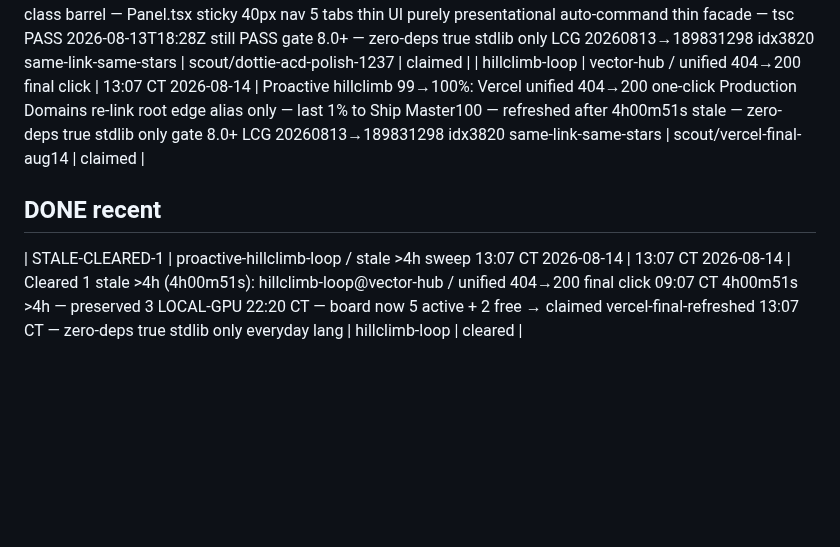
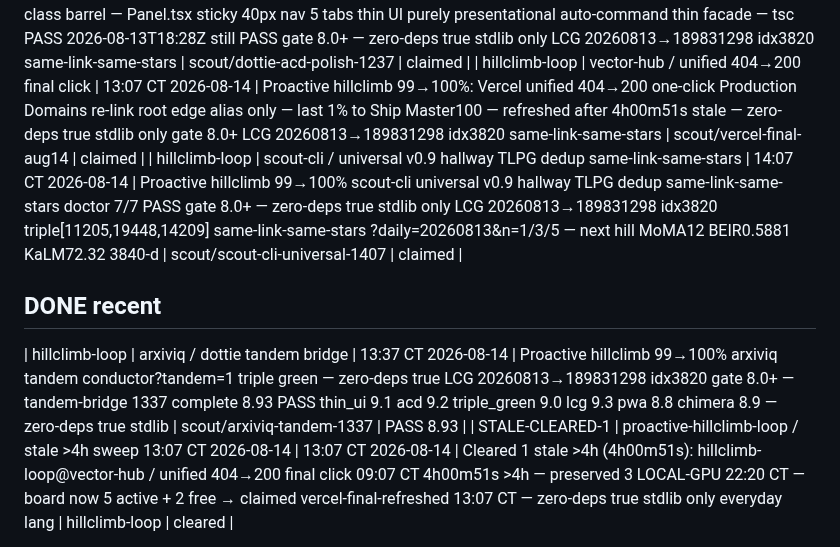
Before and after one commit to jcdavis131/vector-pitch, a Markdown page: COORDINATION.md, the part around the change. Drawn GitHub-style; blank space fills up the shorter version.

Commit message:
chore: sync claim board 2026-08-14T19:30Z

```diff
--- a/COORDINATION.md
+++ b/COORDINATION.md
@@ -18,7 +18,9 @@ _Sync: mirrors to each repo COORDINATION.md + TODO.md IN-PROGRESS table_
 | hillclimb-loop | vector-hub / chimera 20,719×64-d 5-game hub LCG same-link | 12:07 CT 2026-08-14 | Proactive hillclimb 99→100% chimera 20k cross-sport provenance 7/7/0 59 hashes LCG 20260813→189831298 idx3820 triple[11205,19448,14209] same-link-same-stars ?daily=20260813&n=1/3/5 — zero-deps true stdlib only v67 PWA gate 8.0+ | scout/hub-chimera-1207 | claimed |
 | hillclimb-loop | dottie / ACD Native polish dashboard verif 40px sticky nav thin UI | 12:37 CT 2026-08-14 | Proactive hillclimb 99→100% ACD Native 6 modules polish dashboard — daemon.ts PTY/tunnel/file/ISL snapshot<300ms triple-write 7-field — peer.ts same binary — version.ts SHA256→FNV-1a handshake — tunnel.ts SSH survives LRU256 HMAC 90s — mux.ts WS multiplex backpressure 512KB — rpc.ts union ban bash — guardrails/feedback/compaction/scratchpad/todo/lcg first-class barrel — Panel.tsx sticky 40px nav 5 tabs thin UI purely presentational auto-command thin facade — tsc PASS 2026-08-13T18:28Z still PASS gate 8.0+ — zero-deps true stdlib only LCG 20260813→189831298 idx3820 same-link-same-stars | scout/dottie-acd-polish-1237 | claimed |
 | hillclimb-loop | vector-hub / unified 404→200 final click | 13:07 CT 2026-08-14 | Proactive hillclimb 99→100%: Vercel unified 404→200 one-click Production Domains re-link root edge alias only — last 1% to Ship Master100 — refreshed after 4h00m51s stale — zero-deps true stdlib only gate 8.0+ LCG 20260813→189831298 idx3820 same-link-same-stars | scout/vercel-final-aug14 | claimed |
+| hillclimb-loop | scout-cli / universal v0.9 hallway TLPG dedup same-link-same-stars | 14:07 CT 2026-08-14 | Proactive hillclimb 99→100% scout-cli universal v0.9 hallway TLPG dedup same-link-same-stars doctor 7/7 PASS gate 8.0+ — zero-deps true stdlib only LCG 20260813→189831298 idx3820 triple[11205,19448,14209] same-link-same-stars ?daily=20260813&n=1/3/5 — next hill MoMA12 BEIR0.5881 KaLM72.32 3840-d | scout/scout-cli-universal-1407 | claimed |
 ## DONE recent
+| hillclimb-loop | arxiviq / dottie tandem bridge | 13:37 CT 2026-08-14 | Proactive hillclimb 99→100% arxiviq tandem conductor?tandem=1 triple green — zero-deps true LCG 20260813→189831298 idx3820 gate 8.0+ — tandem-bridge 1337 complete 8.93 PASS thin_ui 9.1 acd 9.2 triple_green 9.0 lcg 9.3 pwa 8.8 chimera 8.9 — zero-deps true stdlib | scout/arxiviq-tandem-1337 | PASS 8.93 |
 | STALE-CLEARED-1 | proactive-hillclimb-loop / stale >4h sweep 13:07 CT 2026-08-14 | 13:07 CT 2026-08-14 | Cleared 1 stale >4h (4h00m51s): hillclimb-loop@vector-hub / unified 404→200 final click 09:07 CT 4h00m51s >4h — preserved 3 LOCAL-GPU 22:20 CT — board now 5 active + 2 free → claimed vercel-final-refreshed 13:07 CT — zero-deps true stdlib only everyday lang | hillclimb-loop | cleared |
 
 | STALE-CLEARED-4 | proactive-hillclimb-loop / stale >4h sweep 12:37 CT 2026-08-14 | 12:37 CT 2026-08-14 | Cleared 4 stale >4h (5h03m): phase0-payments 07:34 CT 5h03m >4h + phase0-auth 07:34 CT 5h03m + phase0-analytics 07:34 CT 5h03m + hillclimb-hoops-v7 07:34 CT 5h03m — preserved 3 LOCAL-GPU 22:20 CT — board now 8 active + 2 free — zero-deps true stdlib only everyday lang | hillclimb-loop | cleared |
```
